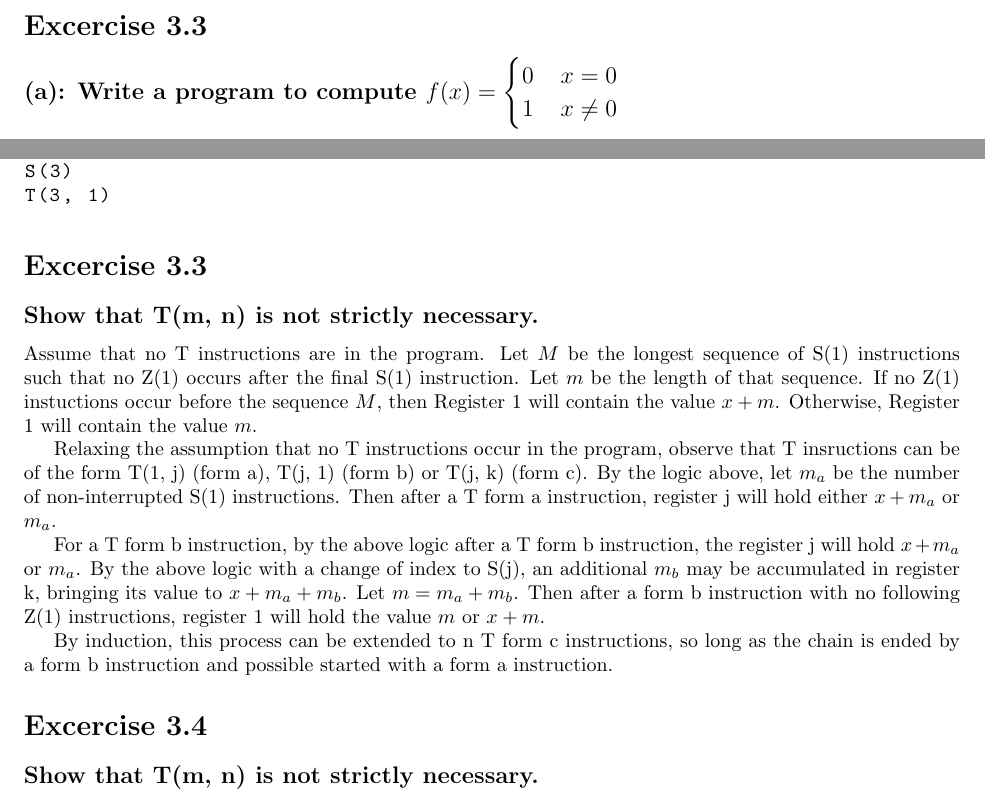
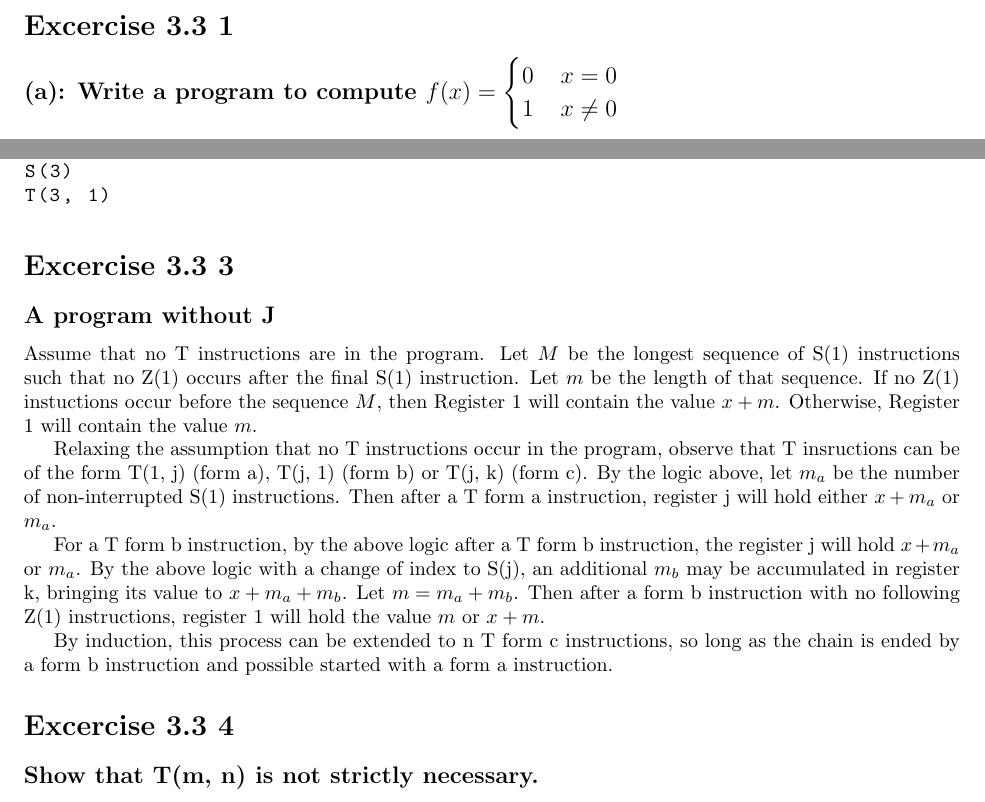
Before and after one commit to DavidSouther/CISC_7200_computability, a LaTeX problem sheet (homework_1.tex): two parts of page 1 of 2, joined at a grey line, cut so that both start at the same text. Compiled offline with pdfLaTeX.

Commit message:
Fix heading titles

```diff
--- a/homework_1.tex
+++ b/homework_1.tex
@@ -7,7 +7,7 @@
 
 \begin{document}
 
-\section*{Excercise 3.3}
+\section*{Excercise 3.3 1}
 
 \subsection*{(a): Write a program to compute $f(x) = \begin{cases}0 & x = 0 \\ 1 & x \neq 0\end{cases}$}
 
@@ -33,9 +33,9 @@ S(3)
 T(3, 1)
 \end{lstlisting}
 
-\section*{Excercise 3.3}
+\section*{Excercise 3.3 3}
 
-\subsection*{Show that T(m, n) is not strictly necessary.}
+\subsection*{A program without J}
 
 Assume that no T instructions are in the program.
 Let $M$ be the longest sequence of S(1) instructions such that no Z(1) occurs after the final S(1) instruction.
@@ -54,7 +54,7 @@ Then after a form b instruction with no following Z(1) instructions, register 1
 
 By induction, this process can be extended to n T form c instructions, so long as the chain is ended by a form b instruction and possible started with a form a instruction.
 
-\section*{Excercise 3.4}
+\section*{Excercise 3.3 4}
 
 \subsection*{Show that T(m, n) is not strictly necessary.}
 
```
Also changed, not shown: homework_1.tex (2 more changed lines).
